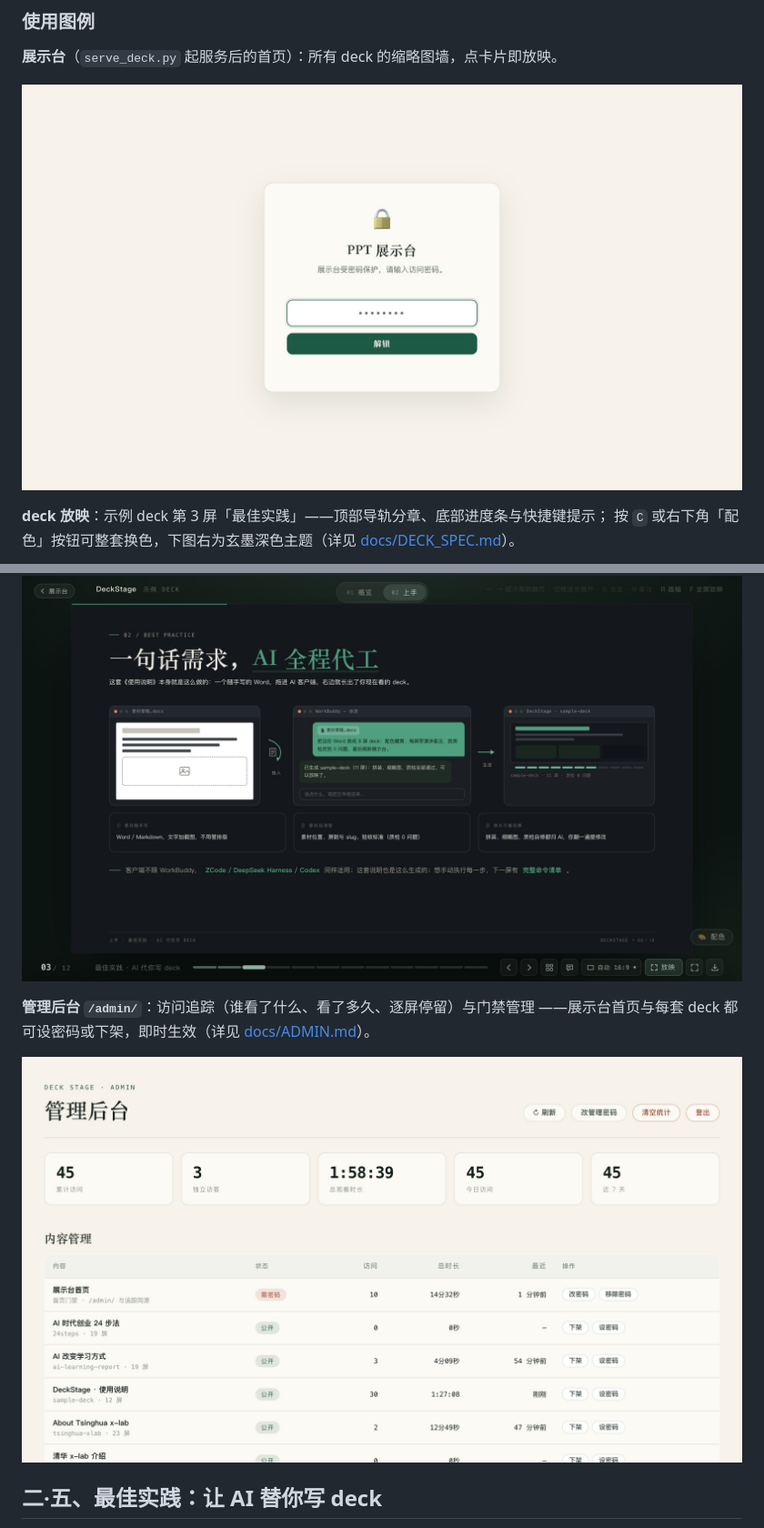
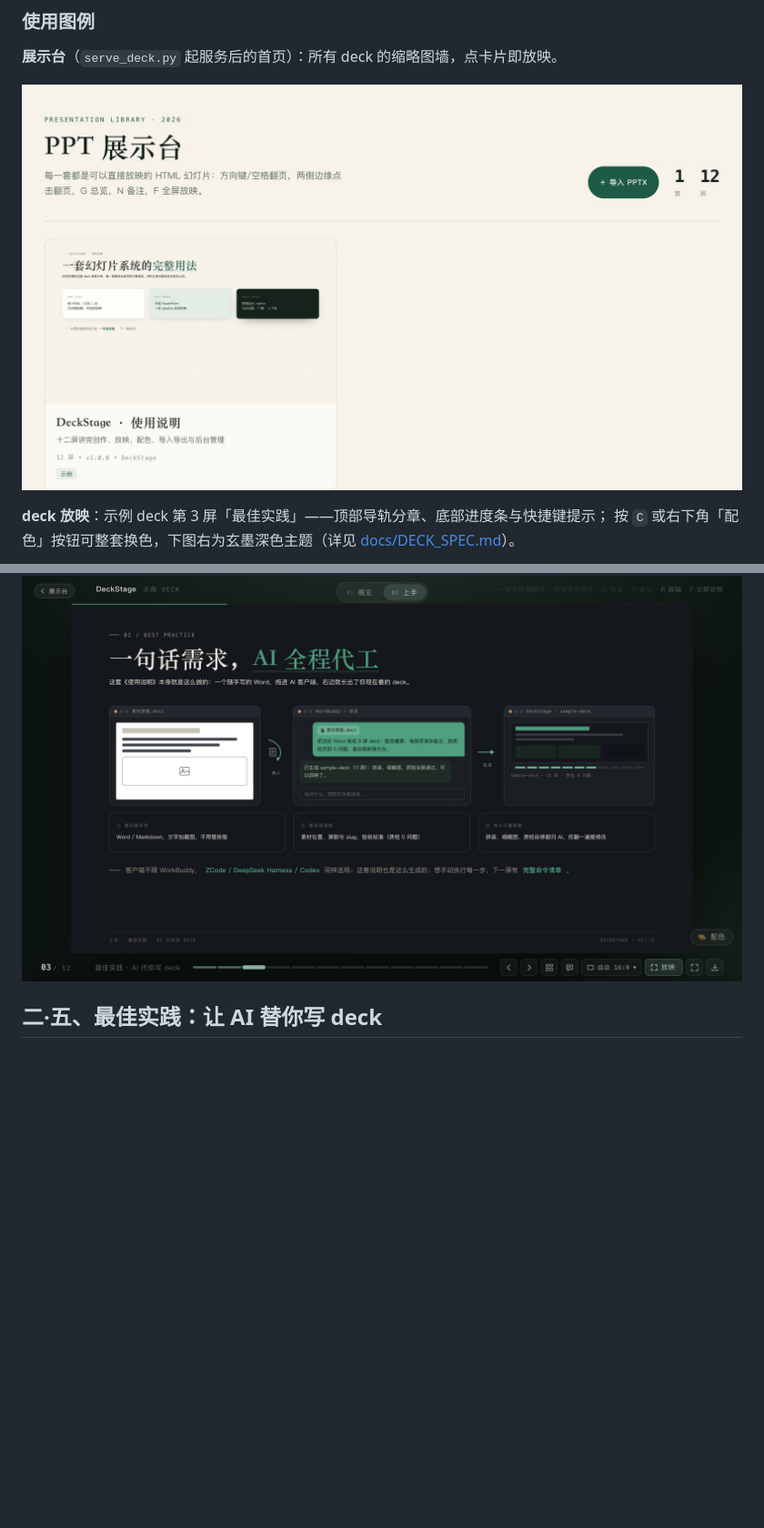
Before and after one commit to Rocky8080/deckstage, a Markdown page: README.md, 2 parts joined by grey strips. Shown at 91% size. Rendered like a GitHub page; pictures changed too: docs/img/admin.jpg (deleted), docs/img/library.jpg; blank space fills up the shorter version.

Commit message:
docs: README 图例去除管理后台截图，展示台图改用仅示例 deck 的沙箱实拍
- 移除 docs/img/admin.jpg：管理面板含本地访问统计（观看时长/次数），
  属于部署方的运行数据，不应随开源仓库公开。
- library.jpg 重拍：沙箱站点只装 sample-deck（--root 隔离），
  不再包含真实 deck 的封面与标题；顺带修正 deck.json 副标题屏数。

```diff
--- a/README.md
+++ b/README.md
@@ -63,11 +63,6 @@ node build.mjs --src src-mine --deck my-deck
 ![deck 放映 · 最佳实践屏](docs/img/present.jpg)
 
 ![玄墨深色主题](docs/img/theme-dark.jpg)
-
-**管理后台 `/admin/`**：访问追踪（谁看了什么、看了多久、逐屏停留）与门禁管理
-——展示台首页与每套 deck 都可设密码或下架，即时生效（详见 [docs/ADMIN.md](docs/ADMIN.md)）。
-
-![管理后台](docs/img/admin.jpg)
 
 ## 二·五、最佳实践：让 AI 替你写 deck
 
```
Also changed, not shown: 2 other files.
